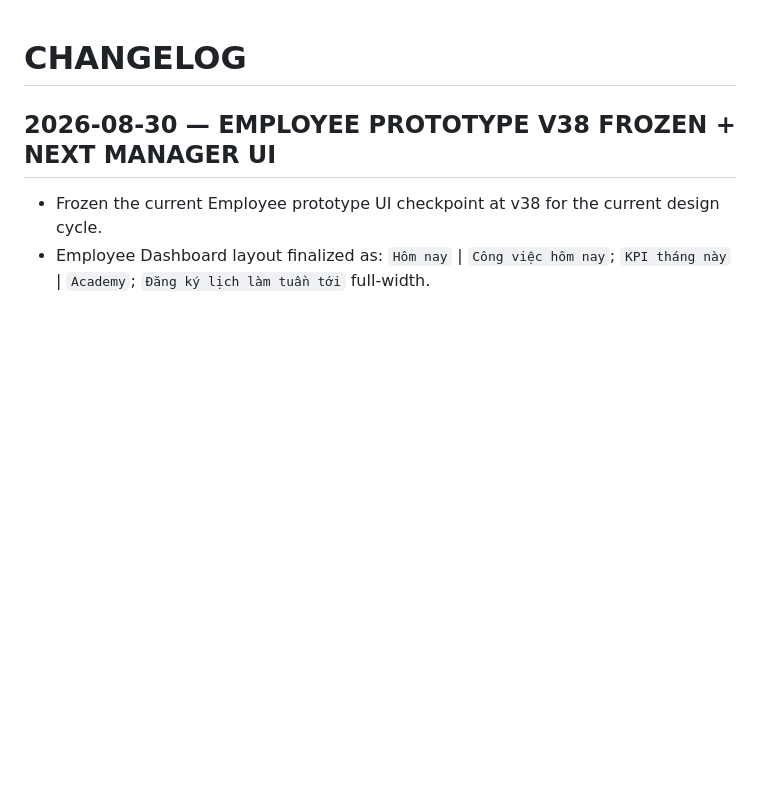
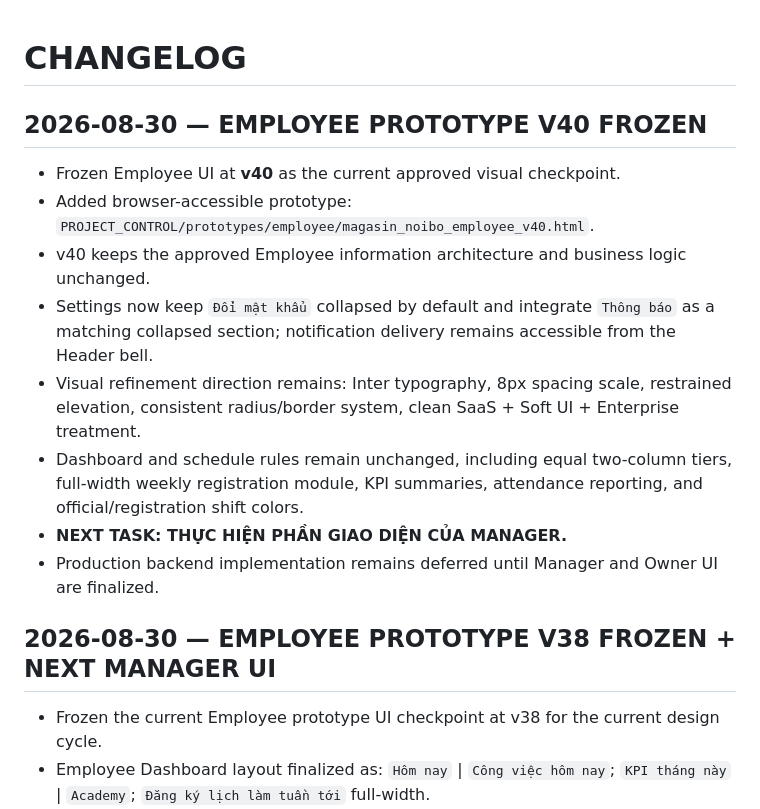
Before and after one commit to magasincoffee/noibo, a Markdown page: PROJECT_CONTROL/CHANGELOG.md, the part around one of its changes. Drawn GitHub-style; blank space fills up the shorter version.

Commit message:
Record Employee UI v40 checkpoint

```diff
--- a/PROJECT_CONTROL/CHANGELOG.md
+++ b/PROJECT_CONTROL/CHANGELOG.md
@@ -1,4 +1,14 @@
 # CHANGELOG
+
+## 2026-08-30 — EMPLOYEE PROTOTYPE V40 FROZEN
+- Frozen Employee UI at **v40** as the current approved visual checkpoint.
+- Added browser-accessible prototype: `PROJECT_CONTROL/prototypes/employee/magasin_noibo_employee_v40.html`.
+- v40 keeps the approved Employee information architecture and business logic unchanged.
+- Settings now keep `Đổi mật khẩu` collapsed by default and integrate `Thông báo` as a matching collapsed section; notification delivery remains accessible from the Header bell.
+- Visual refinement direction remains: Inter typography, 8px spacing scale, restrained elevation, consistent radius/border system, clean SaaS + Soft UI + Enterprise treatment.
+- Dashboard and schedule rules remain unchanged, including equal two-column tiers, full-width weekly registration module, KPI summaries, attendance reporting, and official/registration shift colors.
+- **NEXT TASK: THỰC HIỆN PHẦN GIAO DIỆN CỦA MANAGER.**
+- Production backend implementation remains deferred until Manager and Owner UI are finalized.
 
 ## 2026-08-30 — EMPLOYEE PROTOTYPE V38 FROZEN + NEXT MANAGER UI
 - Frozen the current Employee prototype UI checkpoint at v38 for the current design cycle.
```
Also changed, not shown: other parts of PROJECT_CONTROL/CHANGELOG.md (+10 -10 lines).
